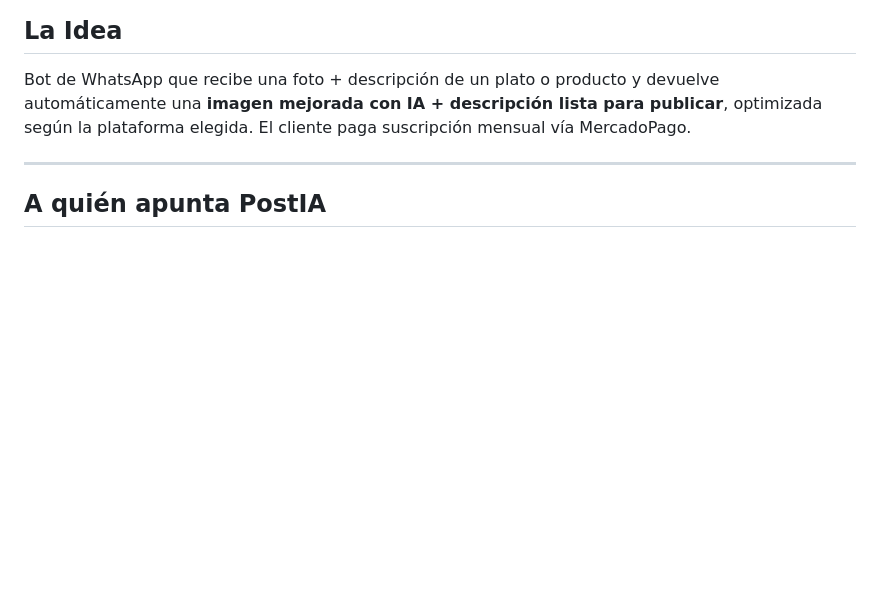
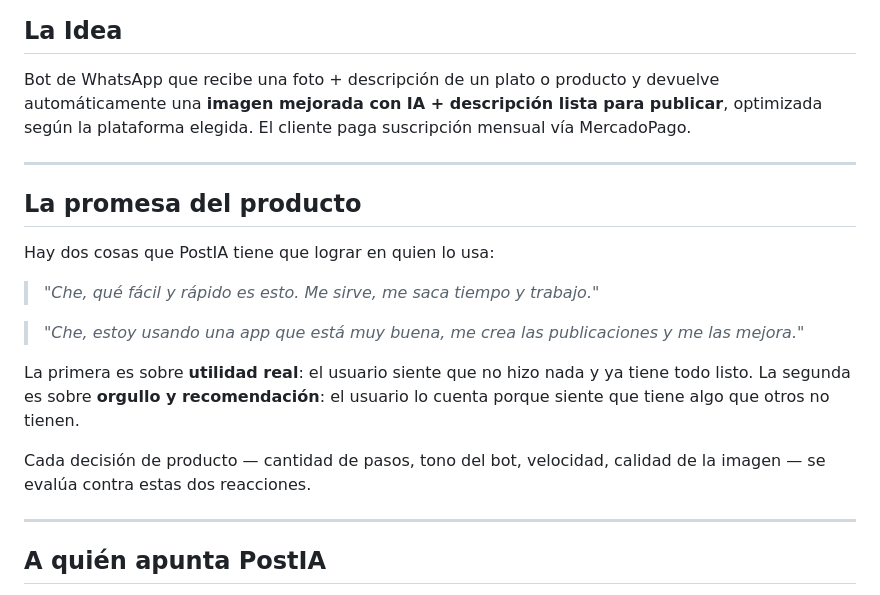
Before and after one commit to juanpjpr/postia, a Markdown page: README.md, the part around the change. Drawn GitHub-style; blank space fills up the shorter version.

Commit message:
Add core product promise to README

```diff
--- a/README.md
+++ b/README.md
@@ -7,6 +7,21 @@
 ## La Idea
 
 Bot de WhatsApp que recibe una foto + descripción de un plato o producto y devuelve automáticamente una **imagen mejorada con IA + descripción lista para publicar**, optimizada según la plataforma elegida. El cliente paga suscripción mensual vía MercadoPago.
+
+---
+
+## La promesa del producto
+
+Hay dos cosas que PostIA tiene que lograr en quien lo usa:
+
+> *"Che, qué fácil y rápido es esto. Me sirve, me saca tiempo y trabajo."*
+
+> *"Che, estoy usando una app que está muy buena, me crea las publicaciones y me las mejora."*
+
+La primera es sobre **utilidad real**: el usuario siente que no hizo nada y ya tiene todo listo.
+La segunda es sobre **orgullo y recomendación**: el usuario lo cuenta porque siente que tiene algo que otros no tienen.
+
+Cada decisión de producto — cantidad de pasos, tono del bot, velocidad, calidad de la imagen — se evalúa contra estas dos reacciones.
 
 ---
 
```
